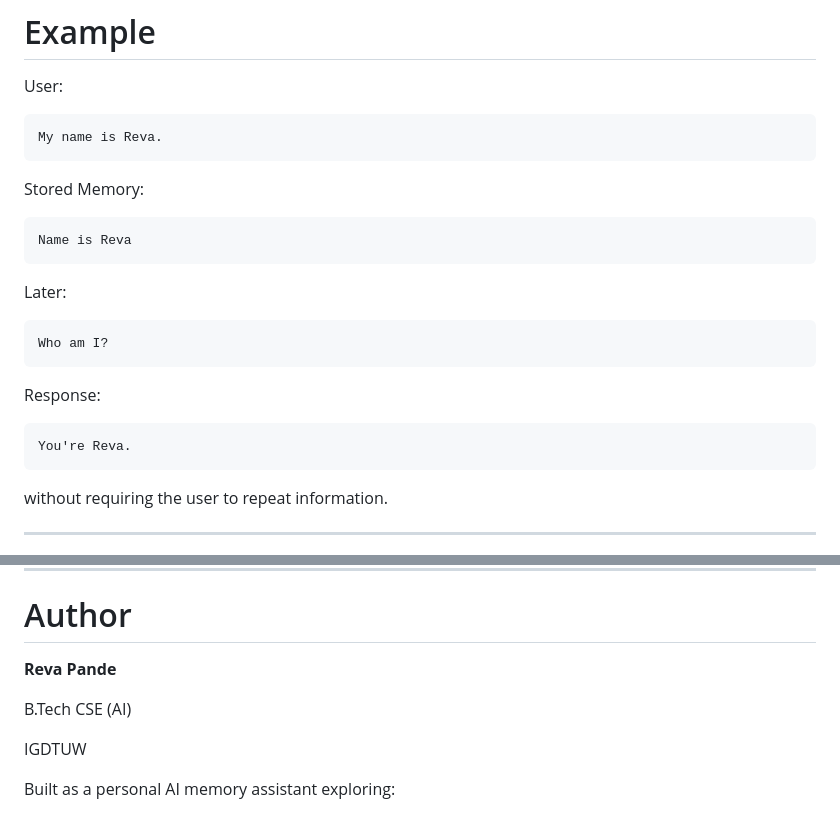
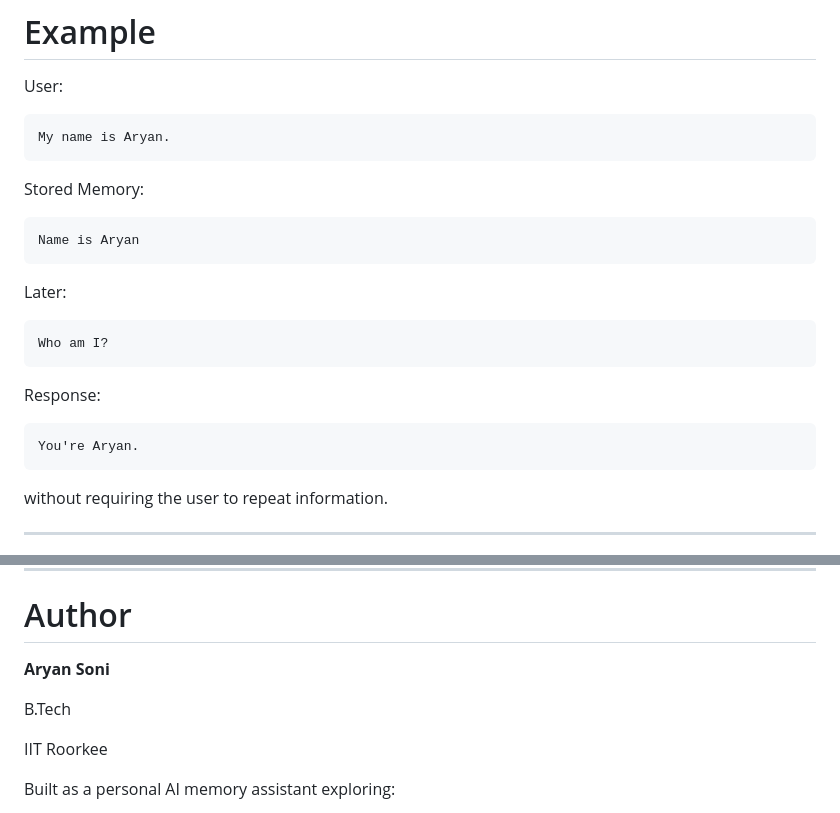
Before and after one commit to avayaavijitsahoo-cloud/Ally, a Markdown page: README.md, 2 parts joined by grey strips. Rendered like a GitHub page.

````diff
--- a/README.md
+++ b/README.md
@@ -240,13 +240,13 @@ uvicorn backend.main:app --host 0.0.0.0 --port $PORT
 User:
 
 ```text
-My name is Reva.
+My name is Aryan.
 ```
 
 Stored Memory:
 
 ```text
-Name is Reva
+Name is Aryan
 ```
 
 Later:
@@ -258,7 +258,7 @@ Who am I?
 Response:
 
 ```text
-You're Reva.
+You're Aryan.
 ```
 
 without requiring the user to repeat information.
@@ -281,11 +281,11 @@ without requiring the user to repeat information.
 
 # Author
 
-**Reva Pande**
+**Aryan Soni**
 
-B.Tech CSE (AI)
+B.Tech
 
-IGDTUW
+IIT Roorkee
 
 Built as a personal AI memory assistant exploring:
 
````
